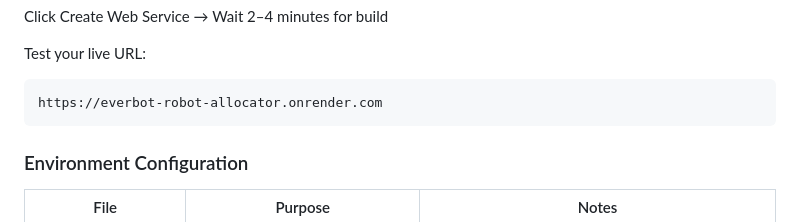
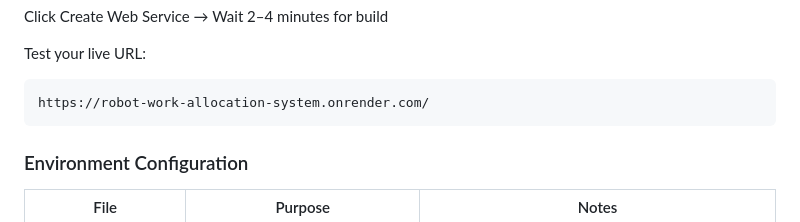
Before and after one commit to deyvitt/Robot-Work-Allocation-System, a Markdown page: README.md, the part around the change. Drawn GitHub-style.

Commit message:
Amended typo error to the render link

````diff
--- a/README.md
+++ b/README.md
@@ -367,7 +367,7 @@ Click Create Web Service → Wait 2–4 minutes for build
 
 Test your live URL:
 ```
-https://everbot-robot-allocator.onrender.com
+https://robot-work-allocation-system.onrender.com/
 ```
 
 ### Environment Configuration
````
